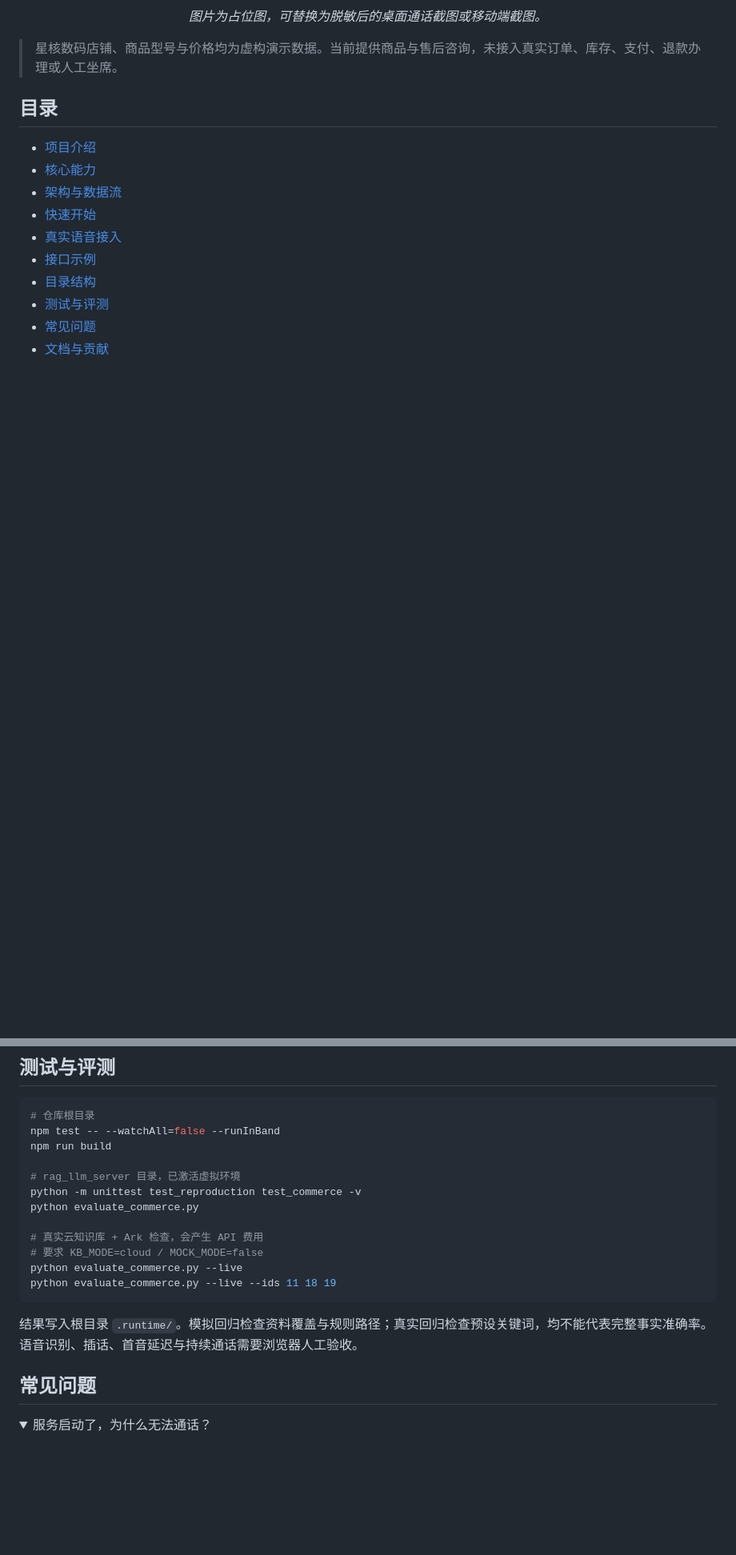
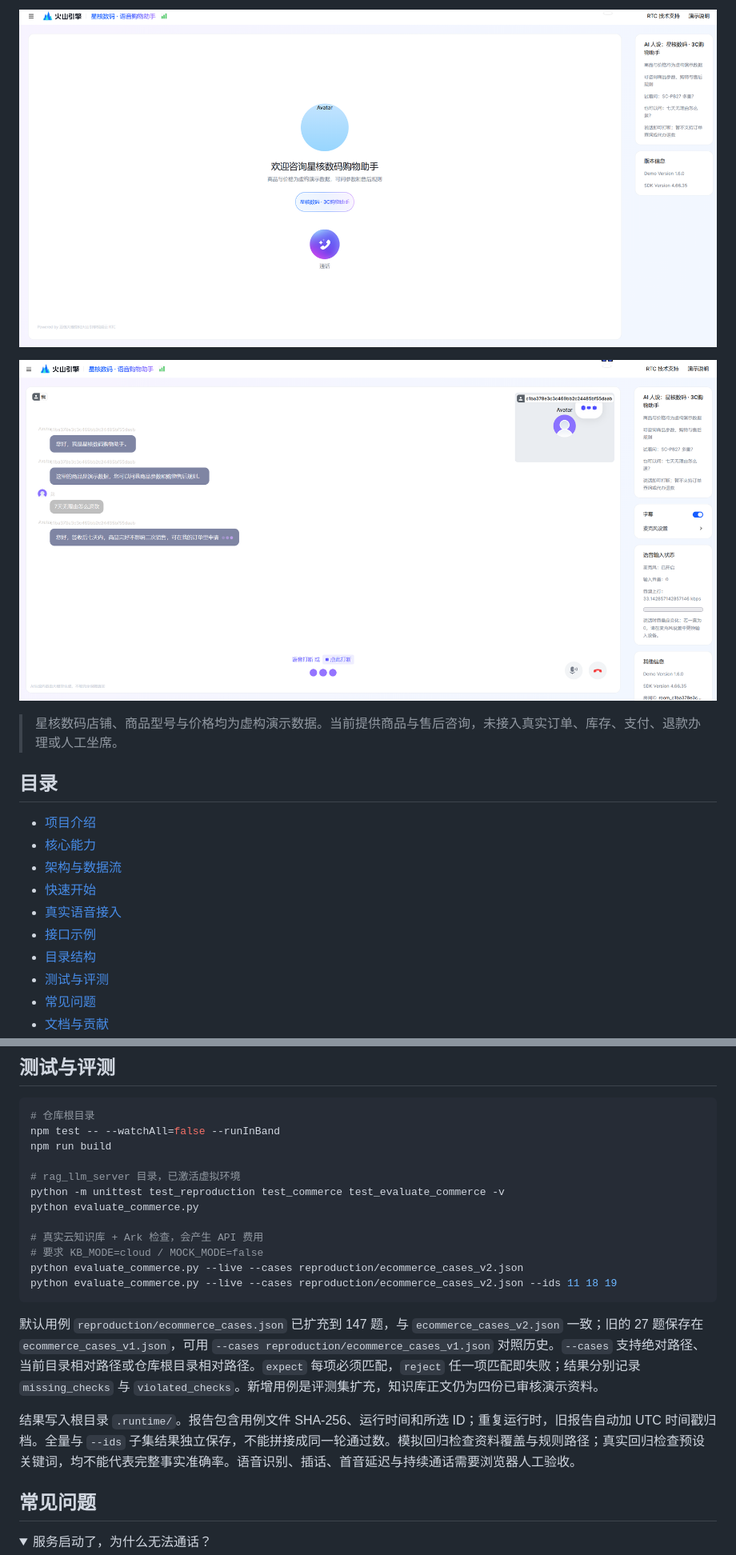
Before and after one commit to Drong-Yang/rtc_basic, a Markdown page: README.md, 2 parts joined by grey strips. Shown at 80% size. Rendered like a GitHub page; pictures changed too: docs/assets/demo-conversation.png (added), docs/assets/demo-home.png (added); folded sections open; blank space fills up the shorter version.

````diff
--- a/README.md
+++ b/README.md
@@ -17,5 +18,8 @@ React · 火山 RTC · FastAPI · RAG · 豆包流式生成
 
-*图片为占位图，可替换为脱敏后的桌面通话截图或移动端截图。*
+
+![演示首页](docs/assets/demo-home.png)
+
+![语音对话演示](docs/assets/demo-conversation.png)
 
 </div>
 
@@ -236,16 +240,18 @@ npm test -- --watchAll=false --runInBand
 npm run build
 
 # rag_llm_server 目录，已激活虚拟环境
-python -m unittest test_reproduction test_commerce -v
+python -m unittest test_reproduction test_commerce test_evaluate_commerce -v
 python evaluate_commerce.py
 
 # 真实云知识库 + Ark 检查，会产生 API 费用
 # 要求 KB_MODE=cloud / MOCK_MODE=false
-python evaluate_commerce.py --live
-python evaluate_commerce.py --live --ids 11 18 19
+python evaluate_commerce.py --live --cases reproduction/ecommerce_cases_v2.json
+python evaluate_commerce.py --live --cases reproduction/ecommerce_cases_v2.json --ids 11 18 19
 ```
 
-结果写入根目录 `.runtime/`。模拟回归检查资料覆盖与规则路径；真实回归检查预设关键词，均不能代表完整事实准确率。语音识别、插话、首音延迟与持续通话需要浏览器人工验收。
+默认用例 `reproduction/ecommerce_cases.json` 已扩充到 147 题，与 `ecommerce_cases_v2.json` 一致；旧的 27 题保存在 `ecommerce_cases_v1.json`，可用 `--cases reproduction/ecommerce_cases_v1.json` 对照历史。`--cases` 支持绝对路径、当前目录相对路径或仓库根目录相对路径。`expect` 每项必须匹配，`reject` 任一项匹配即失败；结果分别记录 `missing_checks` 与 `violated_checks`。新增用例是评测集扩充，知识库正文仍为四份已审核演示资料。
+
+结果写入根目录 `.runtime/`。报告包含用例文件 SHA-256、运行时间和所选 ID；重复运行时，旧报告自动加 UTC 时间戳归档。全量与 `--ids` 子集结果独立保存，不能拼接成同一轮通过数。模拟回归检查资料覆盖与规则路径；真实回归检查预设关键词，均不能代表完整事实准确率。语音识别、插话、首音延迟与持续通话需要浏览器人工验收。
 
 ## 常见问题
 
````
Also changed, not shown: other parts of README.md (+6 -3 lines), docs/VALIDATION.md (added, +7 -0 lines), 9 other files.
